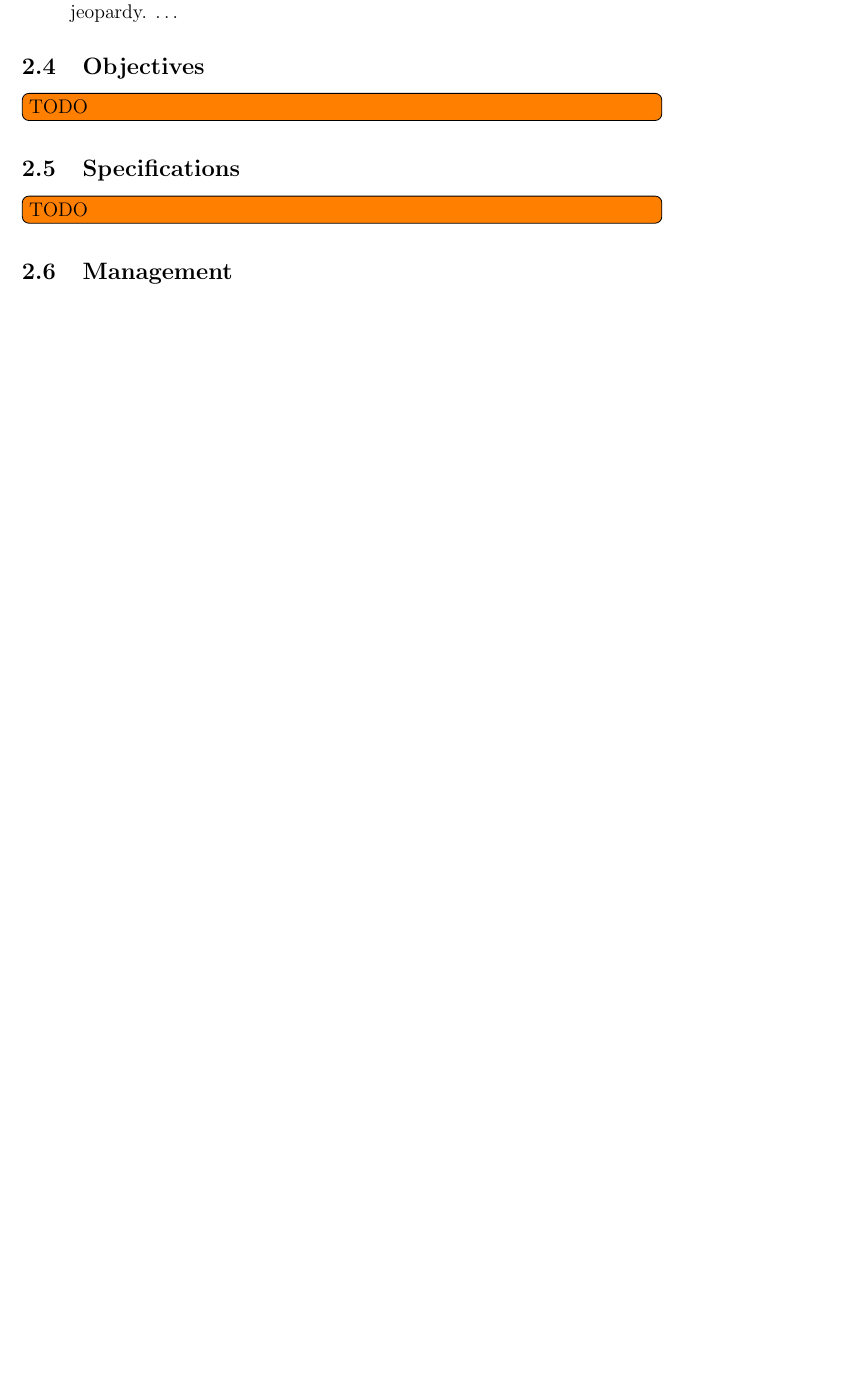
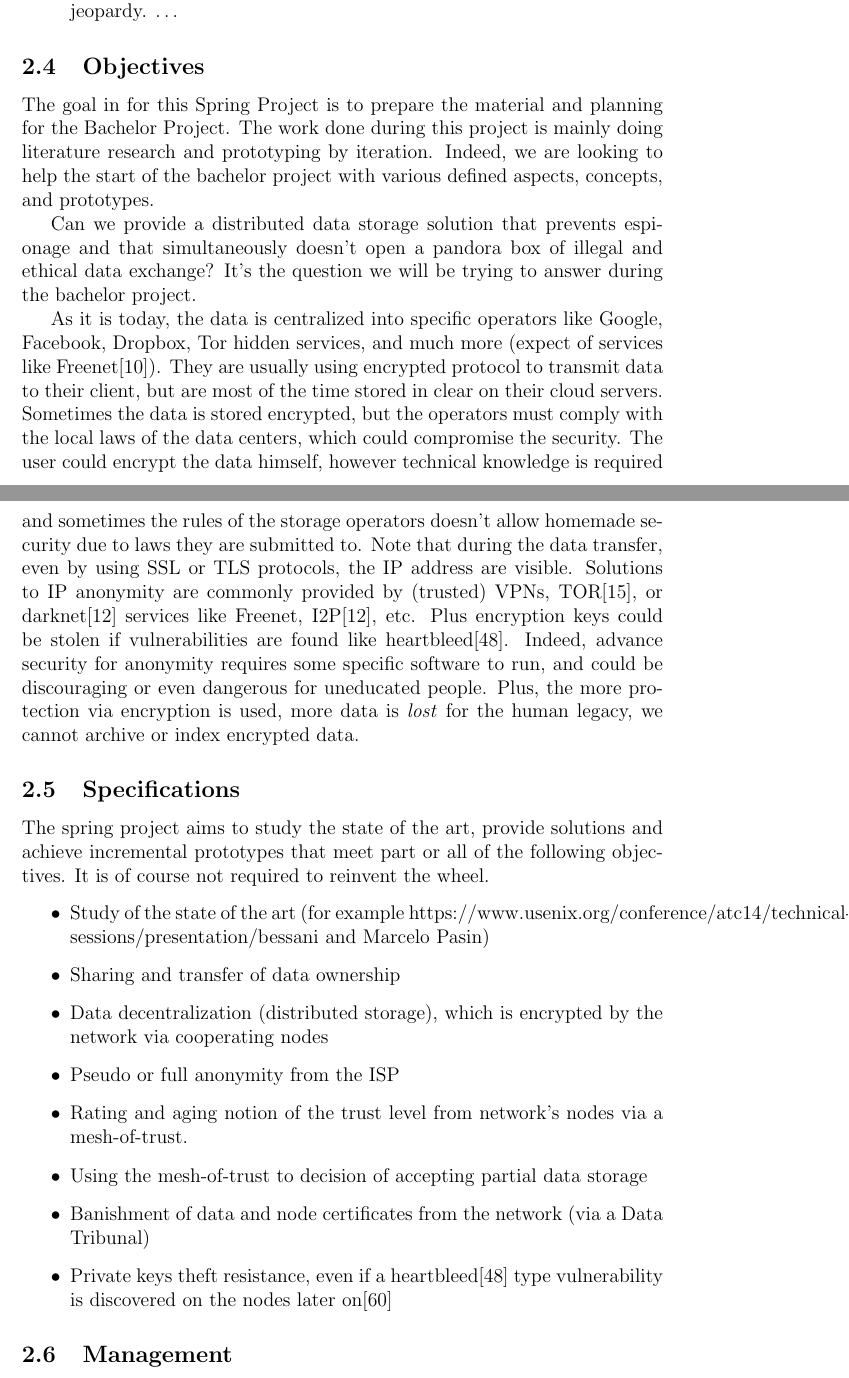
Before and after one commit to Rocla/OverClouds, a LaTeX paper (Report/main.tex, which reads Report/preface/objectives.tex, Report/preface/specifications.tex): part of page 14 of 44 before the commit and two parts of pages 14 and 15 of 45 after it, the two joined at a grey line, cut so that both start at the same text, the shorter picture padded with empty space. Compiled offline with pdfLaTeX.

Commit message:
+ preface: objectives + preface: specifications

```diff
--- a/Report/preface/objectives.tex
+++ b/Report/preface/objectives.tex
@@ -1,13 +1,17 @@
 %-------------------------------------------------------
-%	DOCUMENT CONFIGURATIONS
+%    DOCUMENT CONFIGURATIONS
 %-------------------------------------------------------
 
 %-------------------------------------------------------
-%	START OF OBJECTIVES PAGE
+%    START OF OBJECTIVES PAGE
 %-------------------------------------------------------
 \subsection{Objectives}
-\todo[inline]{TODO}
+The goal in for this Spring Project is to prepare the material and planning for the Bachelor Project. The work done during this project is mainly doing literature research and prototyping by iteration. Indeed, we are looking to help the start of the bachelor project with various defined aspects, concepts, and prototypes.
+
+Can we provide a distributed data storage solution that prevents espionage and that simultaneously doesn't open a pandora box of illegal and ethical data exchange? It's the question we will be trying to answer during the bachelor project.
+
+As it is today, the data is centralized into specific operators like Google, Facebook, Dropbox, Tor hidden services, and much more (expect of services like Freenet\cite{Clarke2001Freenet:System}). They are usually using encrypted protocol to transmit data to their client, but are most of the time stored in clear on their cloud servers. Sometimes the data is stored encrypted, but the operators must comply with the local laws of the data centers, which could compromise the security. The user could encrypt the data himself, however technical knowledge is required and sometimes the rules of the storage operators doesn't allow homemade security due to laws they are submitted to. Note that during the data transfer, even by using SSL or TLS protocols, the IP address are visible. Solutions to IP anonymity are commonly provided by (trusted) VPNs, TOR\cite{Dingledine2004Tor:Router}, or darknet\cite{Delmer2009LemergenceI2p} services like Freenet, I2P\cite{Delmer2009LemergenceI2p}, etc. Plus encryption keys could be stolen if vulnerabilities are found like heartbleed\cite{Mehta2014TheBug}. Indeed, advance security for anonymity requires some specific software to run, and could be discouraging or even dangerous for uneducated people. Plus, the more protection via encryption is used, more data is \textit{lost} for the human legacy, we cannot archive or index encrypted data.
 
 %-------------------------------------------------------
-%	END OF OBJECTIVES PAGE
+%    END OF OBJECTIVES PAGE
 %-------------------------------------------------------
--- a/Report/preface/specifications.tex
+++ b/Report/preface/specifications.tex
@@ -1,13 +1,24 @@
 %-------------------------------------------------------
-%	DOCUMENT CONFIGURATIONS
+%    DOCUMENT CONFIGURATIONS
 %-------------------------------------------------------
 
 %-------------------------------------------------------
-%	START OF SPECIFICATIONS PAGE
+%    START OF SPECIFICATIONS PAGE
 %-------------------------------------------------------
 \subsection{Specifications}
-\todo[inline]{TODO}
+The spring project aims to study the state of the art, provide solutions and achieve incremental prototypes that meet part or all of the following objectives. It is of course not required to reinvent the wheel.
+
+\begin{itemize}
+\item Study of the state of the art (for example https://www.usenix.org/conference/atc14/technical-sessions/presentation/bessani and Marcelo Pasin)
+\item Sharing and transfer of data ownership
+\item Data decentralization (distributed storage), which is encrypted by the network via cooperating nodes
+\item Pseudo or full anonymity from the ISP
+\item Rating and aging notion of the trust level from network's nodes via a mesh-of-trust.
+\item Using the mesh-of-trust to decision of accepting partial data storage
+\item Banishment of data and node certificates from the network (via a Data Tribunal)
+\item Private keys  theft resistance, even if a heartbleed\cite{Mehta2014TheBug} type vulnerability is discovered on the nodes later on\cite{Sullivan2014StayingVulnerabilities}
+\end{itemize}
 
 %-------------------------------------------------------
-%	END OF SPECIFICATIONS PAGE
+%    END OF SPECIFICATIONS PAGE
 %-------------------------------------------------------
```
Also changed, not shown: Report/Mendeley.bib (+15 -0 lines), Report/cover-page.tex (+1 -1 lines), Report/preface/big-picture.tex (+1 -1 lines), 16dlm-tb210-overclouds.pdf.
